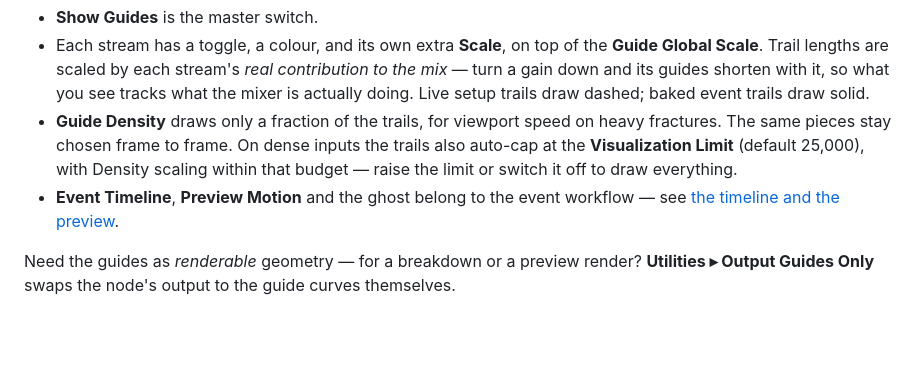
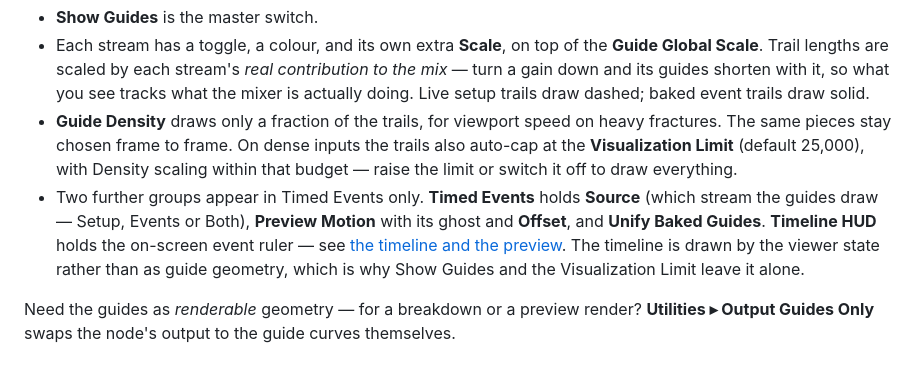
Before and after one commit to tonehammer/jvtools-docs, a Markdown page: advanced-velocity/using.md, the part around the change. Drawn GitHub-style; blank space fills up the shorter version.

```diff
--- a/advanced-velocity/using.md
+++ b/advanced-velocity/using.md
@@ -148,6 +148,6 @@ The guides are **guide geometry**: they draw in the viewport while the node is c
 * **Show Guides** is the master switch.
 * Each stream has a toggle, a colour, and its own extra **Scale**, on top of the **Guide Global Scale**. Trail lengths are scaled by each stream's *real contribution to the mix* — turn a gain down and its guides shorten with it, so what you see tracks what the mixer is actually doing. Live setup trails draw dashed; baked event trails draw solid.
 * **Guide Density** draws only a fraction of the trails, for viewport speed on heavy fractures. The same pieces stay chosen frame to frame. On dense inputs the trails also auto-cap at the **Visualization Limit** (default 25,000), with Density scaling within that budget — raise the limit or switch it off to draw everything.
-* **Event Timeline**, **Preview Motion** and the ghost belong to the event workflow — see [the timeline and the preview](timed-events.md#the-event-timeline).
+* Two further groups appear in Timed Events only. **Timed Events** holds **Source** (which stream the guides draw — Setup, Events or Both), **Preview Motion** with its ghost and **Offset**, and **Unify Baked Guides**. **Timeline HUD** holds the on-screen event ruler — see [the timeline and the preview](timed-events.md#the-event-timeline). The timeline is drawn by the viewer state rather than as guide geometry, which is why Show Guides and the Visualization Limit leave it alone.
 
 Need the guides as *renderable* geometry — for a breakdown or a preview render? **Utilities ▸ Output Guides Only** swaps the node's output to the guide curves themselves.
```
Also changed, not shown: advanced-velocity/parameters.md (+13 -5 lines).
